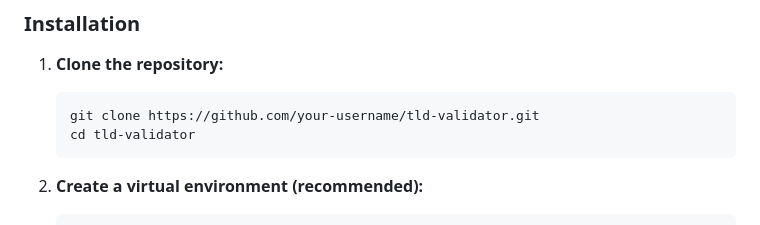
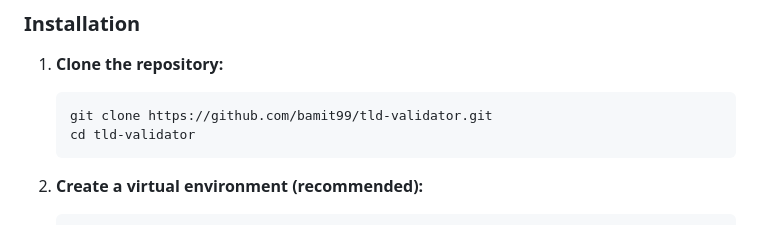
Before and after one commit to bamit99/tld-validator, a Markdown page: README.md, the part around the change printed below. Rendered like a GitHub page.

````diff
--- a/README.md
+++ b/README.md
@@ -45,7 +45,7 @@ Follow these instructions to get a copy of the project up and running on your lo
 
 1.  **Clone the repository:**
     ```bash
-    git clone https://github.com/your-username/tld-validator.git
+    git clone https://github.com/bamit99/tld-validator.git
     cd tld-validator
     ```
 
````
Also changed, not shown: other parts of README.md (+1 -1 lines).
